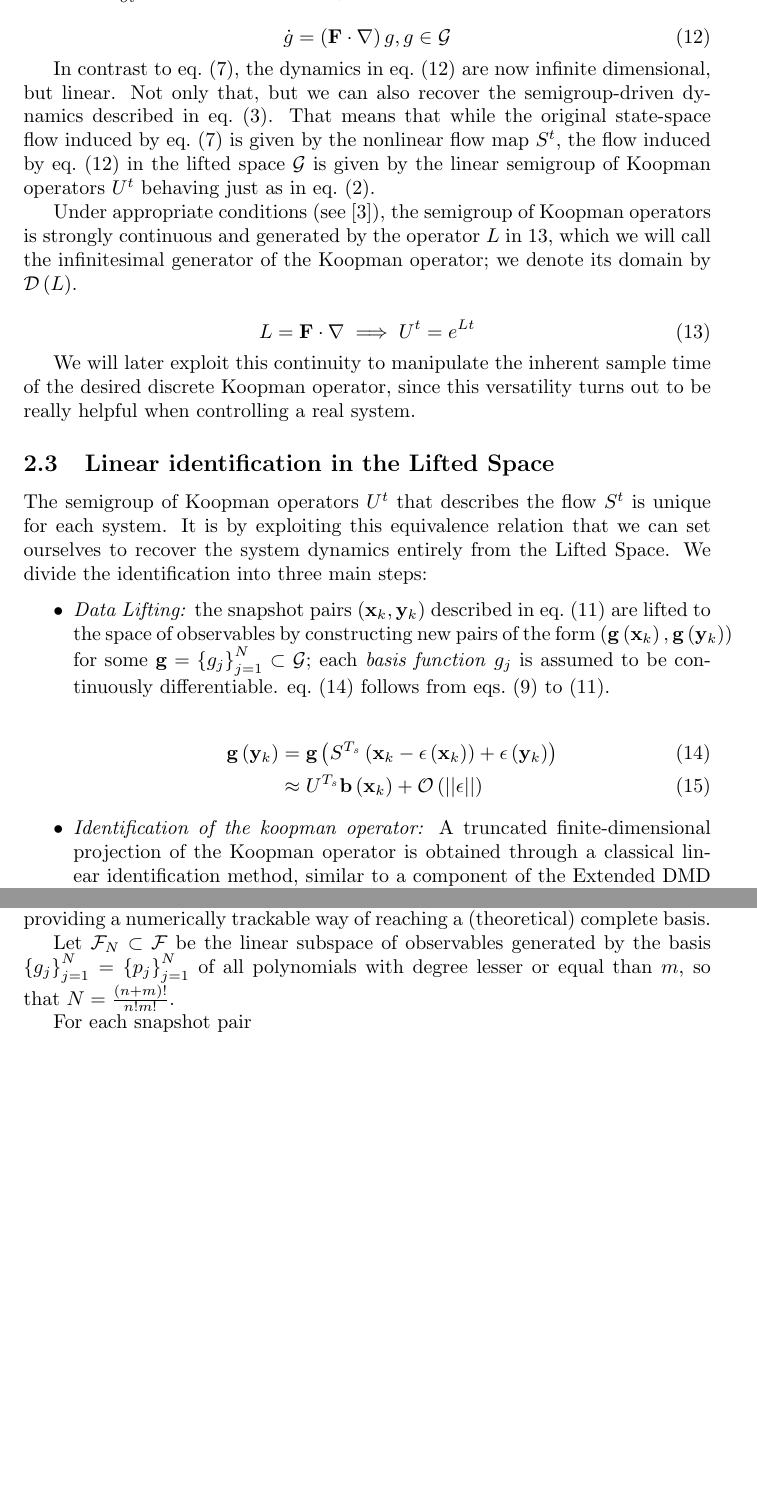
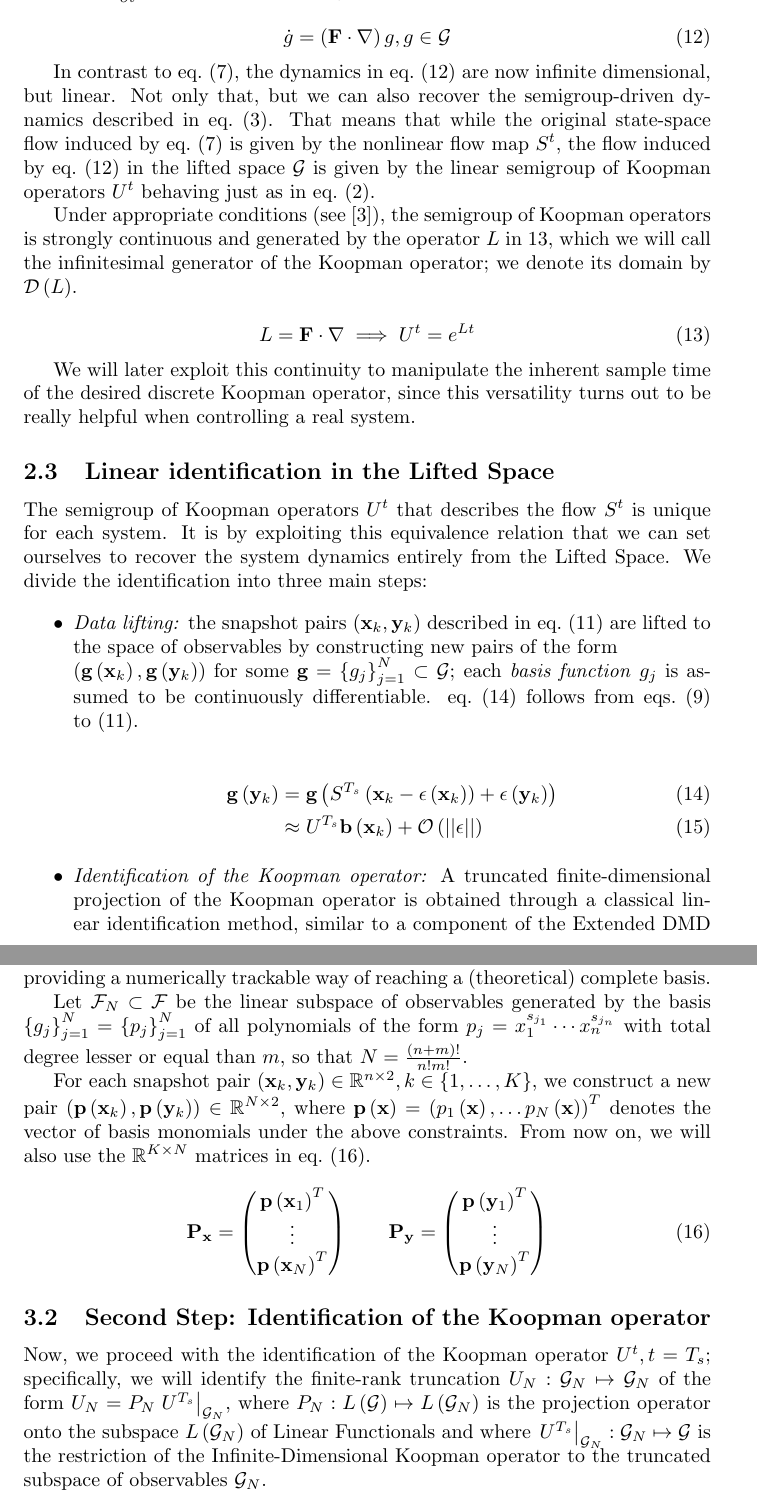
Before and after one commit to sergiovaneg/LaTex_Documents, a LaTeX thesis (Thesis/main.tex): two parts of pages 3 and 4 of 4 before the commit and two parts of pages 3 and 4 of 5 after it, joined at a grey line, cut so that both start at the same text, the shorter picture padded with empty space. Compiled offline with pdfLaTeX.

Commit message:
Started writing second step of the algorithm.

```diff
--- a/Thesis/main.tex
+++ b/Thesis/main.tex
@@ -111,7 +111,7 @@
         The semigroup of Koopman operators $U^t$ that describes the flow $S^t$ is unique for each system. It is by exploiting this equivalence relation that we can set ourselves to recover the system dynamics entirely from the Lifted Space. We divide the identification into three main steps:
 
         \begin{itemize}
-            \item \textit{Data Lifting:} the snapshot pairs $\left(\mathbf{x}_k,\mathbf{y}_k\right)$ described in \cref{eq:snap} are lifted to the space of observables by constructing new pairs of the form $\left(\mathbf{g}\left(\mathbf{x}_k\right),\mathbf{g}\left(\mathbf{y}_k\right)\right)$ for some $\mathbf{g} = \left\{g_j\right\}_{j=1}^{N} \subset \mathcal{G}$; each \textit{basis function} $g_j$ is assumed to be continuously differentiable. \cref{eq:Koopman_snap} follows from \cref{eq:x_noisy,eq:y_noisy,eq:snap}.
+            \item \textit{Data lifting:} the snapshot pairs $\left(\mathbf{x}_k,\mathbf{y}_k\right)$ described in \cref{eq:snap} are lifted to the space of observables by constructing new pairs of the form\\$\left(\mathbf{g}\left(\mathbf{x}_k\right),\mathbf{g}\left(\mathbf{y}_k\right)\right)$ for some $\mathbf{g} = \left\{g_j\right\}_{j=1}^{N} \subset \mathcal{G}$; each \textit{basis function} $g_j$ is assumed to be continuously differentiable. \cref{eq:Koopman_snap} follows from \cref{eq:x_noisy,eq:y_noisy,eq:snap}.
 
             \begin{align} \label{eq:Koopman_snap}
                 \mathbf{g} \left(\mathbf{y}_k\right) &= \mathbf{g} \left(S^{T_s} \left(\mathbf{x}_k - \epsilon\left(\mathbf{x}_k\right)\right) + \epsilon\left(\mathbf{y}_k\right)\right)
@@ -134,9 +134,29 @@
 
         The selection of the observable functions can be completely arbitrary (see \dots) or even physically-informed (see \dots). Nevertheless, for the sake of generality, we will present the algorithm using a sequence of monomials. These are not only congruent with the classical theory of Taylor expansion of arbitrary functions, but also facilitate scalability both in order and dimension while still providing a numerically trackable way of reaching a (theoretical) complete basis.
 
-        Let $\mathcal{F}_N \subset \mathcal{F}$ be the linear subspace of observables generated by the basis $\left\{g_j\right\}_{j=1}^{N} = \left\{p_j\right\}_{j=1}^{N}$ of all polynomials with degree lesser or equal than $m$, so that $N = \frac{(n+m)!}{n!m!}$.
+        Let $\mathcal{F}_N \subset \mathcal{F}$ be the linear subspace of observables generated by the basis $\left\{g_j\right\}_{j=1}^{N} = \left\{p_j\right\}_{j=1}^{N}$ of all polynomials of the form $p_j = x_1^{s_{j_1}} \cdots x_n^{s_{j_n}}$ with total degree lesser or equal than $m$, so that $N = \frac{(n+m)!}{n!m!}$.
 
-        For each snapshot pair
+        For each snapshot pair $\left(\mathbf{x}_k,\mathbf{y}_k\right) \in \mathbb{R}^{n \times 2} , k \in \left\{1,\dots,K\right\}$, we construct a new pair $\left(\mathbf{p}\left(\mathbf{x}_k\right),\mathbf{p}\left(\mathbf{y}_k\right)\right) \in \mathbb{R}^{N \times 2}$, where $\mathbf{p}\left(\mathbf{x}\right) = \left(p_1\left(\mathbf{x}\right) , \dots p_N\left(\mathbf{x}\right)\right)^T$ denotes the vector of basis monomials under the above constraints. From now on, we will also use the $\mathbb{R}^{K \times N}$ matrices in \cref{eq:snap_matrix}.
+
+        \begin{equation} \label{eq:snap_matrix}
+            \mathbf{P_x} =
+            \begin{pmatrix}
+                \mathbf{p}\left(\mathbf{x}_1\right)^T \\
+                \vdots \\
+                \mathbf{p}\left(\mathbf{x}_N\right)^T
+            \end{pmatrix}
+            \qquad
+            \mathbf{P_y} =
+            \begin{pmatrix}
+                \mathbf{p}\left(\mathbf{y}_1\right)^T \\
+                \vdots \\
+                \mathbf{p}\left(\mathbf{y}_N\right)^T
+            \end{pmatrix}
+        \end{equation}
+
+    \subsection{Second Step: Identification of the Koopman operator}
+
+        Now, we proceed with the identification of the Koopman operator $U^t , t = T_s$; specifically, we will identify the finite-rank truncation $U_N: \mathcal{G}_N \mapsto \mathcal{G}_N$ of the form $U_N = P_N \left.U^{T_s}\right|_{\mathcal{G}_N}$, where $P_N : L\left(\mathcal{G}\right) \mapsto L\left(\mathcal{G}_N\right)$ is the projection operator onto the subspace $L\left(\mathcal{G}_N\right)$ of Linear Functionals and where $\left.U^{T_s}\right|_{\mathcal{G}_N} : \mathcal{G}_N \mapsto \mathcal{G}$ is the restriction of the Infinite-Dimensional Koopman operator to the truncated subspace of observables $\mathcal{G}_N$.
 
     \bibliography{main.bib}
 
```
Also changed, not shown: Thesis/main.tex (4 more changed lines).
